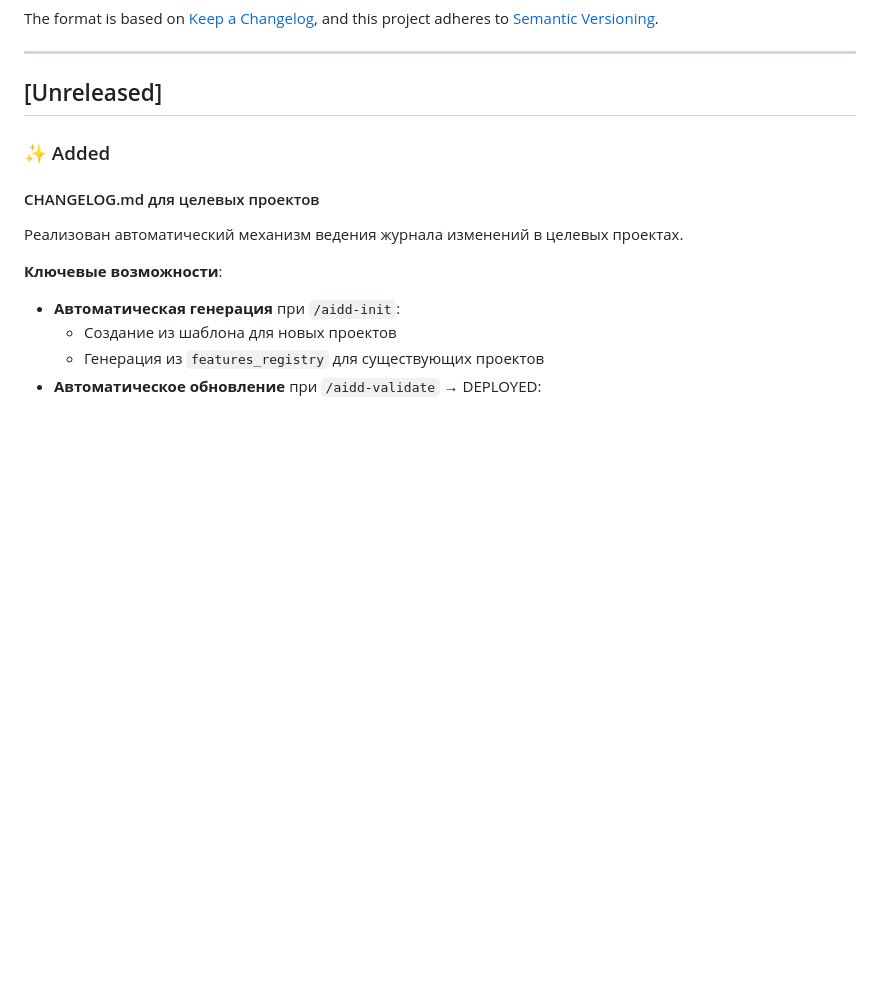
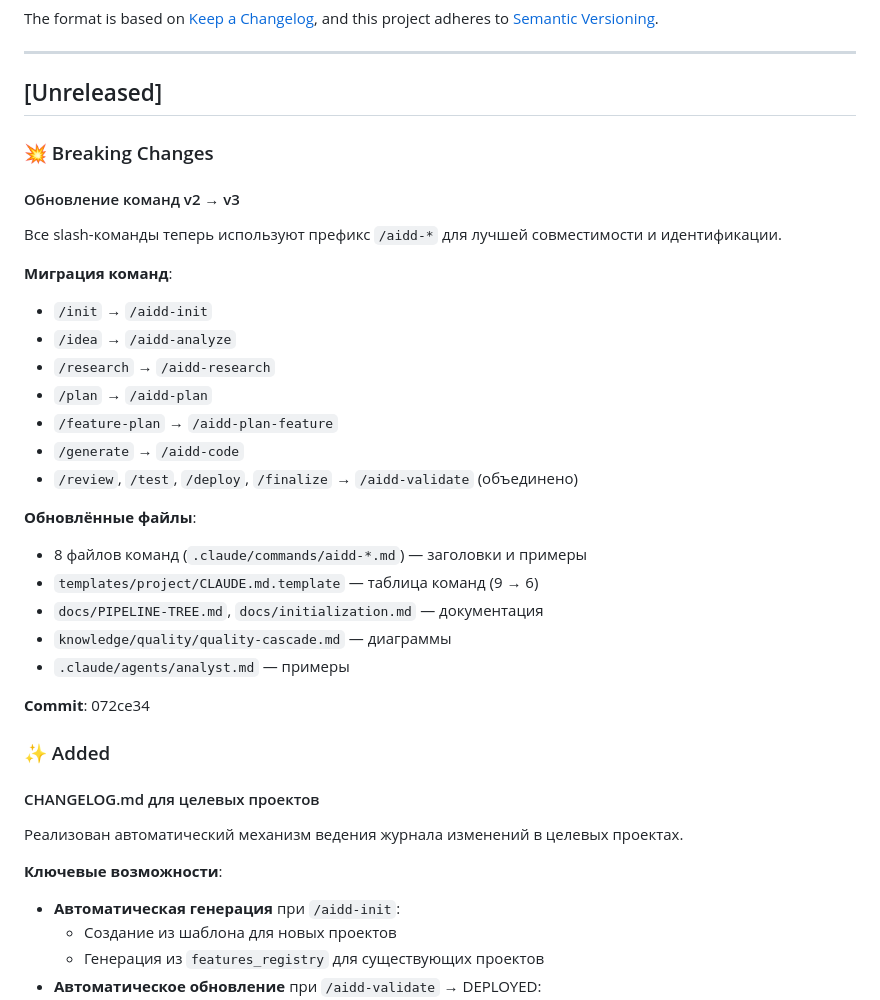
Before and after one commit to bgs2509/aidd-mvp-generator, a Markdown page: CHANGELOG.md, the part around the change. Drawn GitHub-style; blank space fills up the shorter version.

Commit message:
docs(changelog): add BREAKING CHANGE for command v2→v3 migration
Added to [Unreleased] section:
- Breaking Changes: All commands now use /aidd-* prefix
- Full migration table (v2 → v3)
- List of updated files

Ref: commit 072ce34

```diff
--- a/CHANGELOG.md
+++ b/CHANGELOG.md
@@ -8,6 +8,30 @@ and this project adheres to [Semantic Versioning](https://semver.org/spec/v2.0.0
 ---
 
 ## [Unreleased]
+
+### 💥 Breaking Changes
+
+#### Обновление команд v2 → v3
+
+Все slash-команды теперь используют префикс `/aidd-*` для лучшей совместимости и идентификации.
+
+**Миграция команд**:
+- `/init` → `/aidd-init`
+- `/idea` → `/aidd-analyze`
+- `/research` → `/aidd-research`
+- `/plan` → `/aidd-plan`
+- `/feature-plan` → `/aidd-plan-feature`
+- `/generate` → `/aidd-code`
+- `/review`, `/test`, `/deploy`, `/finalize` → `/aidd-validate` (объединено)
+
+**Обновлённые файлы**:
+- 8 файлов команд (`.claude/commands/aidd-*.md`) — заголовки и примеры
+- `templates/project/CLAUDE.md.template` — таблица команд (9 → 6)
+- `docs/PIPELINE-TREE.md`, `docs/initialization.md` — документация
+- `knowledge/quality/quality-cascade.md` — диаграммы
+- `.claude/agents/analyst.md` — примеры
+
+**Commit**: 072ce34
 
 ### ✨ Added
 
```
